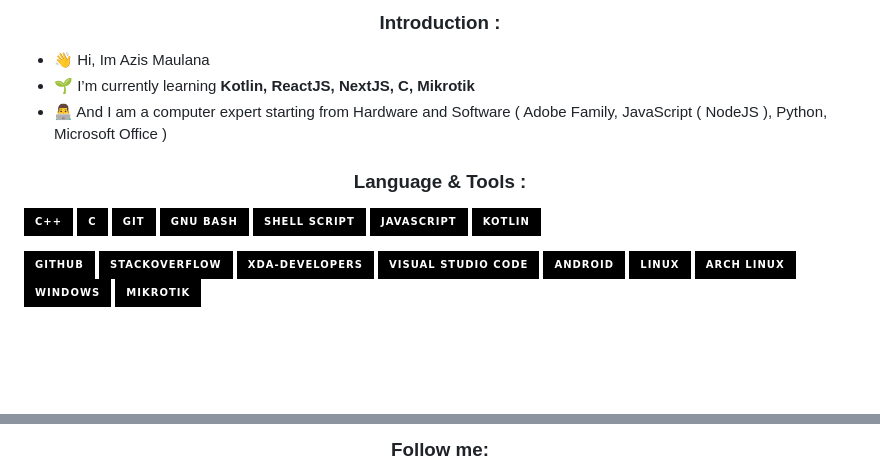
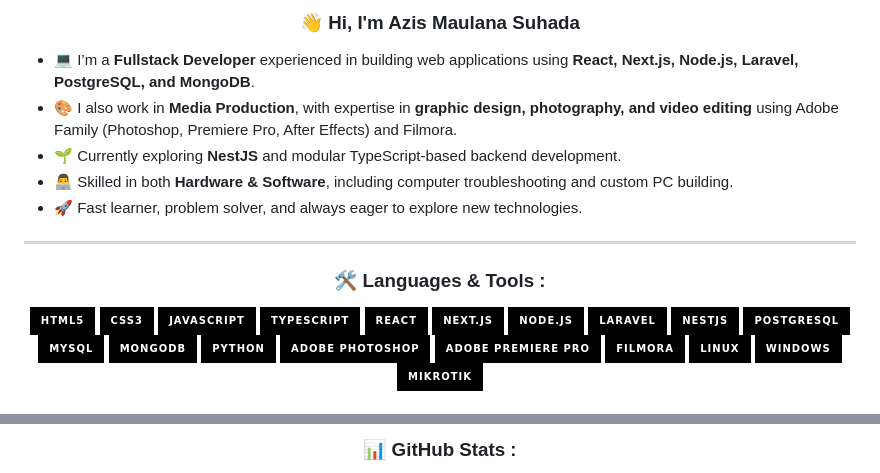
Before and after one commit to RAYDENFLY/RAYDENFLY, a Markdown page: README.md, 2 parts joined by grey strips. Drawn GitHub-style; badges without logos; blank space fills up the shorter version.

Commit message:
Revise README with updated introduction and skills

```diff
--- a/README.md
+++ b/README.md
@@ -1,30 +1,34 @@
-<h3 align="center">Introduction :</h3>
+<h3 align="center">👋 Hi, I'm Azis Maulana Suhada</h3>
 
-- 👋 Hi, Im Azis Maulana
-- 🌱 I’m currently learning **Kotlin, ReactJS, NextJS, C, Mikrotik**
-- 👨‍💻 And I am a computer expert starting from Hardware and Software ( Adobe Family, JavaScript ( NodeJS ), Python, Microsoft Office )
+- 💻 I’m a **Fullstack Developer** experienced in building web applications using **React, Next.js, Node.js, Laravel, PostgreSQL, and MongoDB**.
+- 🎨 I also work in **Media Production**, with expertise in **graphic design, photography, and video editing** using Adobe Family (Photoshop, Premiere Pro, After Effects) and Filmora.
+- 🌱 Currently exploring **NestJS** and modular TypeScript-based backend development.
+- 👨‍💻 Skilled in both **Hardware & Software**, including computer troubleshooting and custom PC building.
+- 🚀 Fast learner, problem solver, and always eager to explore new technologies.
 
+---
 
-<h3 align="center">Language & Tools :</h3>
+<h3 align="center">🛠️ Languages & Tools :</h3>
 
-<p>
-    <img src="https://img.shields.io/badge/C++-000000?style=for-the-badge&logo=C&logoColor=blue"/>
-    <img src="https://img.shields.io/badge/C-000000?style=for-the-badge&logo=c&logoColor=orange"/>
-    <img src="https://img.shields.io/badge/git-000000?style=for-the-badge&logo=git&logoColor=grey"/>
-    <img src="https://img.shields.io/badge/-GNU_Bash-000000?style=for-the-badge&logo=GNU-Bash&logoColor=4EAA25"/>
-    <img src="https://img.shields.io/badge/shell_script-000000?style=for-the-badge&logo=gnu-bash&logoColor=white"/>
-    <img src="https://img.shields.io/badge/JavaScript-000000?style=for-the-badge&logo=javascript&logoColor=yellow"/>
-    <img src="https://img.shields.io/badge/Kotlin-000000?style=for-the-badge&logo=kotlin&logoColor=blue"/>
+<p align="center">
+  <img src="https://img.shields.io/badge/HTML5-000000?style=for-the-badge&logo=html5&logoColor=E34F26"/>
+  <img src="https://img.shields.io/badge/CSS3-000000?style=for-the-badge&logo=css3&logoColor=1572B6"/>
+  <img src="https://img.shields.io/badge/JavaScript-000000?style=for-the-badge&logo=javascript&logoColor=F7DF1E"/>
+  <img src="https://img.shields.io/badge/TypeScript-000000?style=for-the-badge&logo=typescript&logoColor=3178C6"/>
+  <img src="https://img.shields.io/badge/React-000000?style=for-the-badge&logo=react&logoColor=61DAFB"/>
+  <img src="https://img.shields.io/badge/Next.js-000000?style=for-the-badge&logo=nextdotjs&logoColor=white"/>
+  <img src="https://img.shields.io/badge/Node.js-000000?style=for-the-badge&logo=nodedotjs&logoColor=339933"/>
+  <img src="https://img.shields.io/badge/Laravel-000000?style=for-the-badge&logo=laravel&logoColor=FF2D20"/>
+  <img src="https://img.shields.io/badge/NestJS-000000?style=for-the-badge&logo=nestjs&logoColor=E0234E"/>
+  <img src="https://img.shields.io/badge/PostgreSQL-000000?style=for-the-badge&logo=postgresql&logoColor=316192"/>
+  <img src="https://img.shields.io/badge/MySQL-000000?style=for-the-badge&logo=mysql&logoColor=4479A1"/>
+  <img src="https://img.shields.io/badge/MongoDB-000000?style=for-the-badge&logo=mongodb&logoColor=47A248"/>
+  <img src="https://img.shields.io/badge/Python-000000?style=for-the-badge&logo=python&logoColor=3776AB"/>
+  <img src="https://img.shields.io/badge/Adobe%20Photoshop-000000?style=for-the-badge&logo=adobephotoshop&logoColor=31A8FF"/>
+  <img src="https://img.shields.io/badge/Adobe%20Premiere%20Pro-000000?style=for-the-badge&logo=adobepremierepro&logoColor=9999FF"/>
+  <img src="https://img.shields.io/badge/Filmora-000000?style=for-the-badge&logo=filmora&logoColor=00BFFF"/>
+  <img src="https://img.shields.io/badge/Linux-000000?style=for-the-badge&logo=linux&logoColor=FCC624"/>
+  <img src="https://img.shields.io/badge/Windows-000000?style=for-the-badge&logo=windows&logoColor=0078D6"/>
+  <img src="https://img.shields.io/badge/Mikrotik-000000?style=for-the-badge&logo=mikrotik&logoColor=gray"/>
 </p>
-  <p>
-    <img src="https://img.shields.io/badge/github-000000?style=for-the-badge&logo=github&logoColor=white"/>
-    <img src="https://img.shields.io/badge/-Stackoverflow-000000?style=for-the-badge&logo=stack-overflow&logoColor=FE7A16"/>
-    <img src="https://img.shields.io/badge/XDA--Developers-000000?style=for-the-badge&logo=XDA-Developers&logoColor=%23AC6E2F"/>
-    <img src="https://img.shields.io/badge/Visual%20Studio%20Code-000000?style=for-the-badge&logo=visual-studio-code&logoColor=0078d7"/>
-    <img src="https://img.shields.io/badge/Android-000000?style=for-the-badge&logo=android&logoColor=3DDC84"/>
-    <img src="https://img.shields.io/badge/Linux-000000?style=for-the-badge&logo=linux&logoColor=FCC624"/>
-    <img src="https://img.shields.io/badge/Arch_Linux-000000?style=for-the-badge&logo=arch-linux&logoColor=blue"/>
-    <img src="https://img.shields.io/badge/Windows-000000?style=for-the-badge&logo=windows&logoColor=0078D6"/>
-    <img src="https://img.shields.io/badge/Mikrotik-000000?style=for-the-badge&logo=mikrotik&logoColor=gray"/>
-  </p>
 
@@ -38,3 +36,3 @@ want to know more about me please look at my website, namely https://raydenfly76
 
-<h3 align="center">Follow me:</h3>
+<h3 align="center">📊 GitHub Stats :</h3>
 
```
Also changed, not shown: other parts of README.md (+19 -16 lines).
